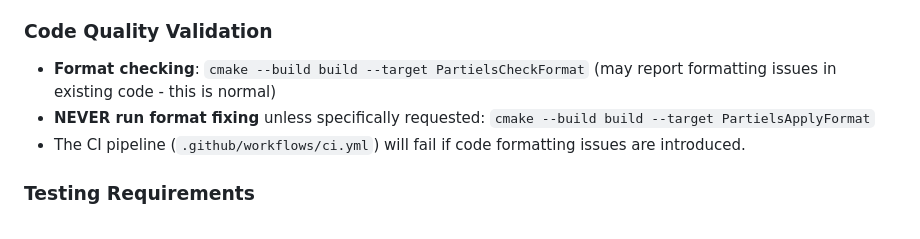
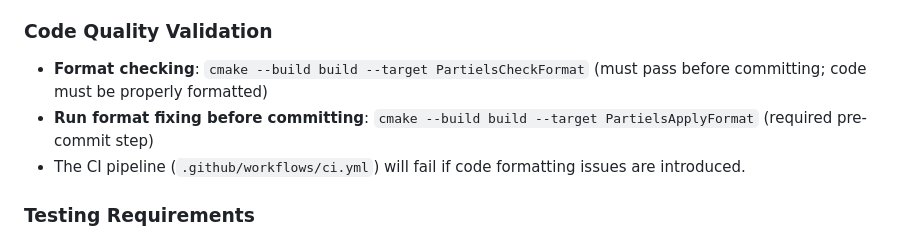
Before and after one commit to Ircam-Partiels/Partiels, a Markdown page: .github/copilot-instructions.md, the part around the change. Rendered like a GitHub page.

Commit message:
.github: update format instructions in copilot-instructions.md

```diff
--- a/.github/copilot-instructions.md
+++ b/.github/copilot-instructions.md
@@ -43,8 +43,8 @@ Partiels is a C++20 audio analysis application built with the JUCE framework and
   - `VAMP_PATH=build/VampPlugins/Debug:build/Debug ./build/Partiels_artefacts/Debug/Partiels --plugin-list` (should list available plugins)
 
 ### Code Quality Validation
-- **Format checking**: `cmake --build build --target PartielsCheckFormat` (may report formatting issues in existing code - this is normal)
-- **NEVER run format fixing** unless specifically requested: `cmake --build build --target PartielsApplyFormat`
+- **Format checking**: `cmake --build build --target PartielsCheckFormat` (must pass before committing; code must be properly formatted)
+- **Run format fixing before committing**: `cmake --build build --target PartielsApplyFormat` (required pre-commit step)
 - The CI pipeline (`.github/workflows/ci.yml`) will fail if code formatting issues are introduced.
 
 ### Testing Requirements
```
